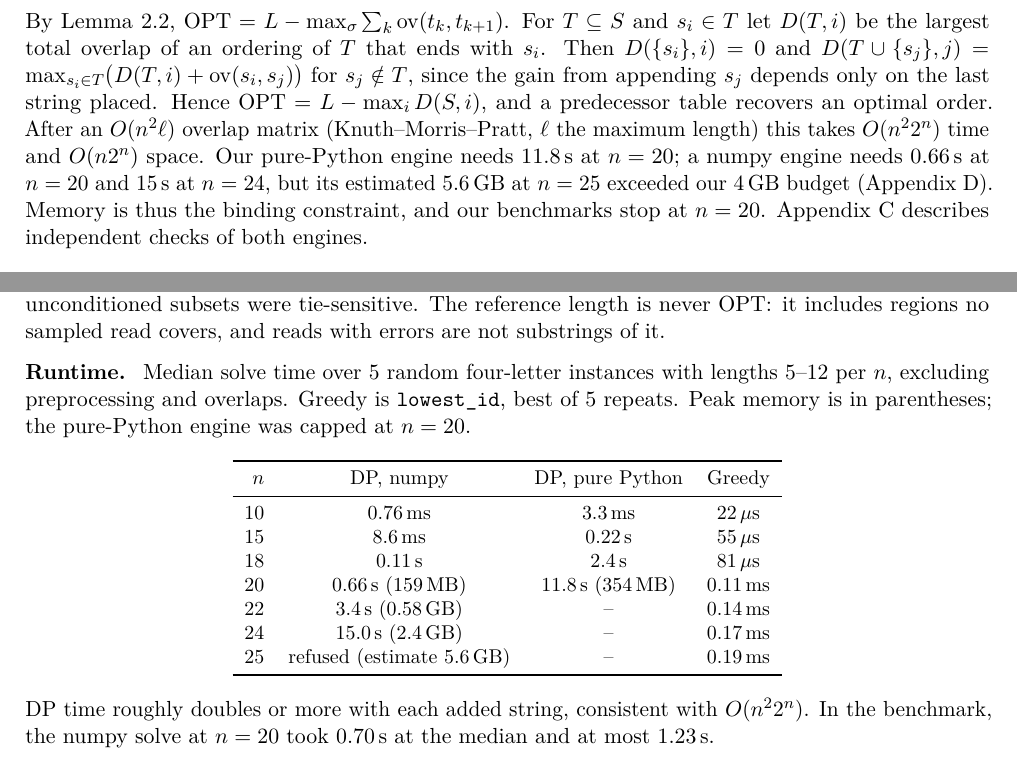
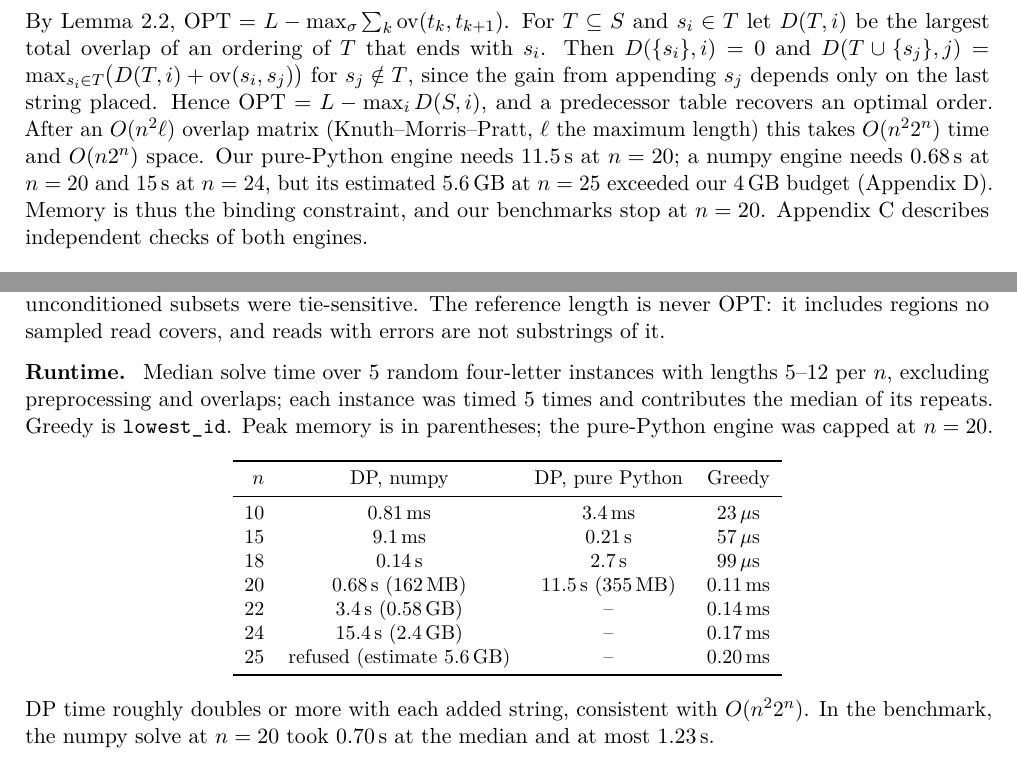
Before and after one commit to flyingsalsa/Shortest_SuperStrings, a LaTeX document (Super_Strings.tex): two parts of pages 10 and 19 of 20, joined at a grey line, cut so that both start at the same text. Compiled offline with pdfLaTeX.

Commit message:
Update report DP timings to the repeated-timing re-run
Sec. 5.1 and the appendix runtime table now quote the scaling study as
re-run with 5 timed repeats per instance (results/scaling): numpy 0.68 s
and pure Python 11.5 s at n=20, numpy 15.4 s at n=24. The caption now
describes the median-of-repeats protocol instead of best-of-5 greedy.

```diff
--- a/Super_Strings.tex
+++ b/Super_Strings.tex
@@ -853,7 +853,7 @@ $s_j\notin T$, since the gain from appending $s_j$ depends only on the last
 string placed. Hence $\OPT=L-\max_iD(S,i)$, and a predecessor table recovers
 an optimal order. After an $O(n^2\ell)$ overlap matrix (Knuth--Morris--Pratt,
 $\ell$ the maximum length) this takes $O(n^22^n)$ time and $O(n2^n)$ space.
-Our pure-Python engine needs 11.8\,s at $n=20$; a numpy engine needs 0.66\,s
+Our pure-Python engine needs 11.5\,s at $n=20$; a numpy engine needs 0.68\,s
 at $n=20$ and 15\,s at $n=24$, but its estimated 5.6\,GB at $n=25$ exceeded
 our 4\,GB budget (Appendix~\ref{app:extra}). Memory is thus the binding
 constraint, and our benchmarks stop at $n=20$. Appendix~\ref{app:validation}
@@ -1577,21 +1577,22 @@ $\OPT$: it includes regions no sampled read covers, and reads with errors
 are not substrings of it.
 
 \paragraph{Runtime.} Median solve time over 5 random four-letter instances
-with lengths 5--12 per $n$, excluding preprocessing and overlaps. Greedy is
-\texttt{lowest\_id}, best of 5 repeats. Peak memory is in parentheses; the
+with lengths 5--12 per $n$, excluding preprocessing and overlaps; each
+instance was timed 5 times and contributes the median of its repeats. Greedy
+is \texttt{lowest\_id}. Peak memory is in parentheses; the
 pure-Python engine was capped at $n=20$.
 \begin{center}\small
 \begin{tabular}{rccc}
 \toprule
 $n$ & DP, numpy & DP, pure Python & Greedy\\
 \midrule
-10 & 0.76\,ms & 3.3\,ms & 22\,$\mu$s\\
-15 & 8.6\,ms & 0.22\,s & 55\,$\mu$s\\
-18 & 0.11\,s & 2.4\,s & 81\,$\mu$s\\
-20 & 0.66\,s (159\,MB) & 11.8\,s (354\,MB) & 0.11\,ms\\
+10 & 0.81\,ms & 3.4\,ms & 23\,$\mu$s\\
+15 & 9.1\,ms & 0.21\,s & 57\,$\mu$s\\
+18 & 0.14\,s & 2.7\,s & 99\,$\mu$s\\
+20 & 0.68\,s (162\,MB) & 11.5\,s (355\,MB) & 0.11\,ms\\
 22 & 3.4\,s (0.58\,GB) & -- & 0.14\,ms\\
-24 & 15.0\,s (2.4\,GB) & -- & 0.17\,ms\\
-25 & refused (estimate 5.6\,GB) & -- & 0.19\,ms\\
+24 & 15.4\,s (2.4\,GB) & -- & 0.17\,ms\\
+25 & refused (estimate 5.6\,GB) & -- & 0.20\,ms\\
 \bottomrule
 \end{tabular}
 \end{center}
```
